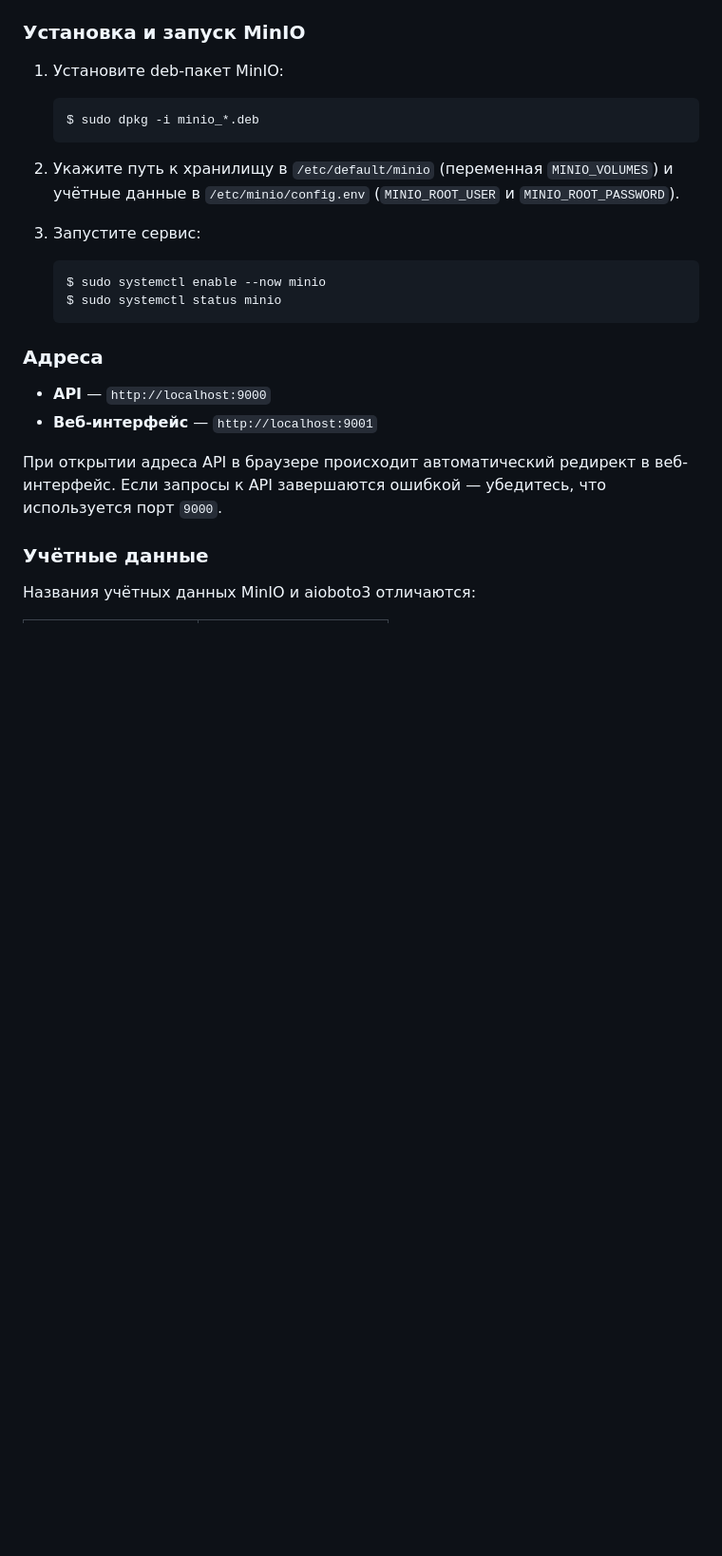
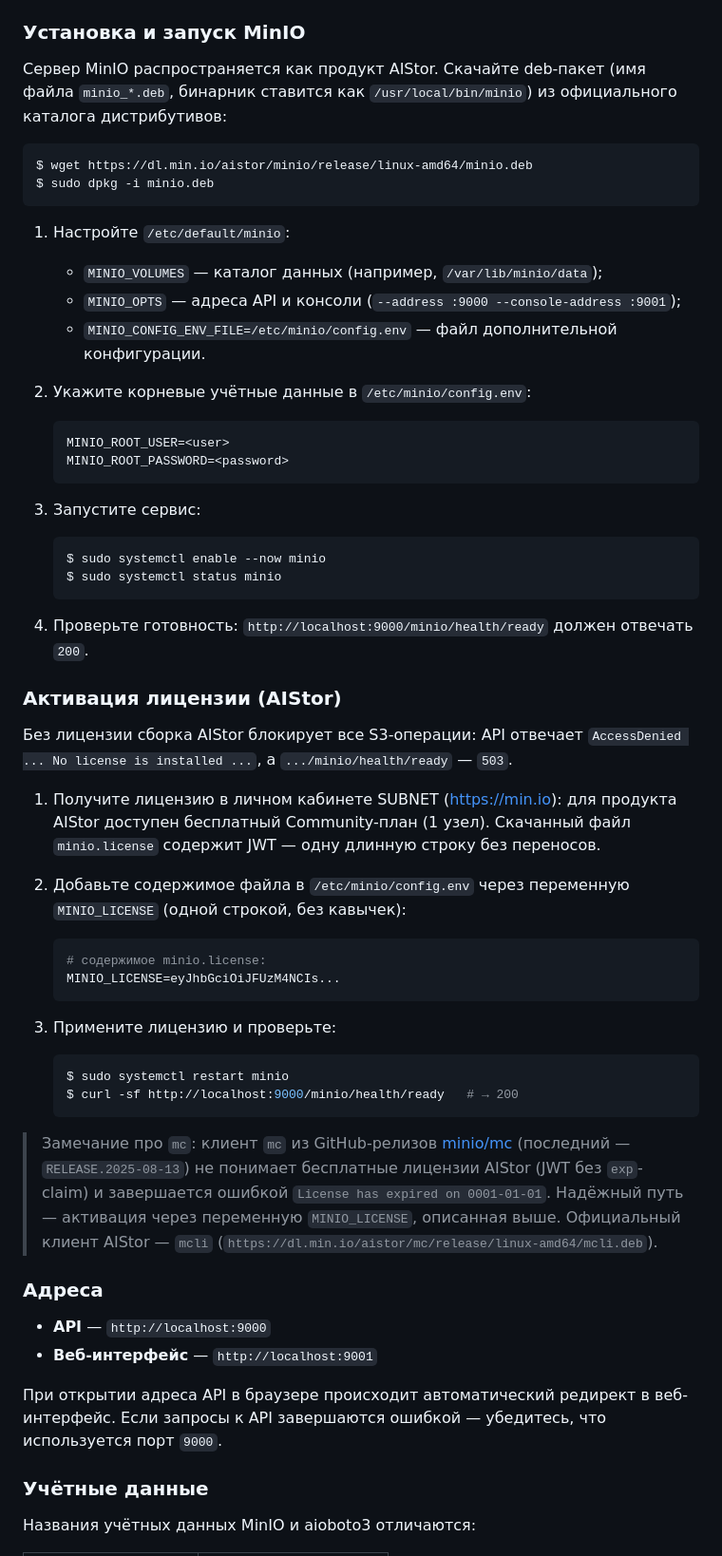
Before and after one commit to skislyakow/fastai-api, a Markdown page: README.md, the part around the change. Shown at 95% size. Rendered like a GitHub page; blank space fills up the shorter version.

Commit message:
docs: add MinIO install and license activation steps

````diff
--- a/README.md
+++ b/README.md
@@ -54,14 +54,26 @@ $ cp example.env .env
 
 ### Установка и запуск MinIO
 
-1. Установите deb-пакет MinIO:
+Сервер MinIO распространяется как продукт AIStor. Скачайте deb-пакет
+(имя файла `minio_*.deb`, бинарник ставится как `/usr/local/bin/minio`)
+из официального каталога дистрибутивов:
+
+```shell
+$ wget https://dl.min.io/aistor/minio/release/linux-amd64/minio.deb
+$ sudo dpkg -i minio.deb
+```
+
+1. Настройте `/etc/default/minio`:
+   - `MINIO_VOLUMES` — каталог данных (например, `/var/lib/minio/data`);
+   - `MINIO_OPTS` — адреса API и консоли (`--address :9000 --console-address :9001`);
+   - `MINIO_CONFIG_ENV_FILE=/etc/minio/config.env` — файл дополнительной конфигурации.
+
+2. Укажите корневые учётные данные в `/etc/minio/config.env`:
 
    ```shell
-   $ sudo dpkg -i minio_*.deb
+   MINIO_ROOT_USER=<user>
+   MINIO_ROOT_PASSWORD=<password>
    ```
-
-2. Укажите путь к хранилищу в `/etc/default/minio` (переменная `MINIO_VOLUMES`)
-   и учётные данные в `/etc/minio/config.env` (`MINIO_ROOT_USER` и `MINIO_ROOT_PASSWORD`).
 
 3. Запустите сервис:
 
@@ -69,6 +81,40 @@ $ cp example.env .env
    $ sudo systemctl enable --now minio
    $ sudo systemctl status minio
    ```
+
+4. Проверьте готовность: `http://localhost:9000/minio/health/ready` должен
+   отвечать `200`.
+
+### Активация лицензии (AIStor)
+
+Без лицензии сборка AIStor блокирует все S3-операции: API отвечает
+`AccessDenied ... No license is installed ...`, а `.../minio/health/ready` — `503`.
+
+1. Получите лицензию в личном кабинете SUBNET ([https://min.io](https://min.io)):
+   для продукта AIStor доступен бесплатный Community-план (1 узел). Скачанный
+   файл `minio.license` содержит JWT — одну длинную строку без переносов.
+
+2. Добавьте содержимое файла в `/etc/minio/config.env` через переменную
+   `MINIO_LICENSE` (одной строкой, без кавычек):
+
+   ```shell
+   # содержимое minio.license:
+   MINIO_LICENSE=eyJhbGciOiJFUzM4NCIs...
+   ```
+
+3. Примените лицензию и проверьте:
+
+   ```shell
+   $ sudo systemctl restart minio
+   $ curl -sf http://localhost:9000/minio/health/ready   # → 200
+   ```
+
+> Замечание про `mc`: клиент `mc` из GitHub-релизов
+> [minio/mc](https://github.com/minio/mc) (последний — `RELEASE.2025-08-13`)
+> не понимает бесплатные лицензии AIStor (JWT без `exp`-claim) и завершается
+> ошибкой `License has expired on 0001-01-01`. Надёжный путь — активация через
+> переменную `MINIO_LICENSE`, описанная выше. Официальный клиент AIStor — `mcli`
+> (`https://dl.min.io/aistor/mc/release/linux-amd64/mcli.deb`).
 
 ### Адреса
 
````
